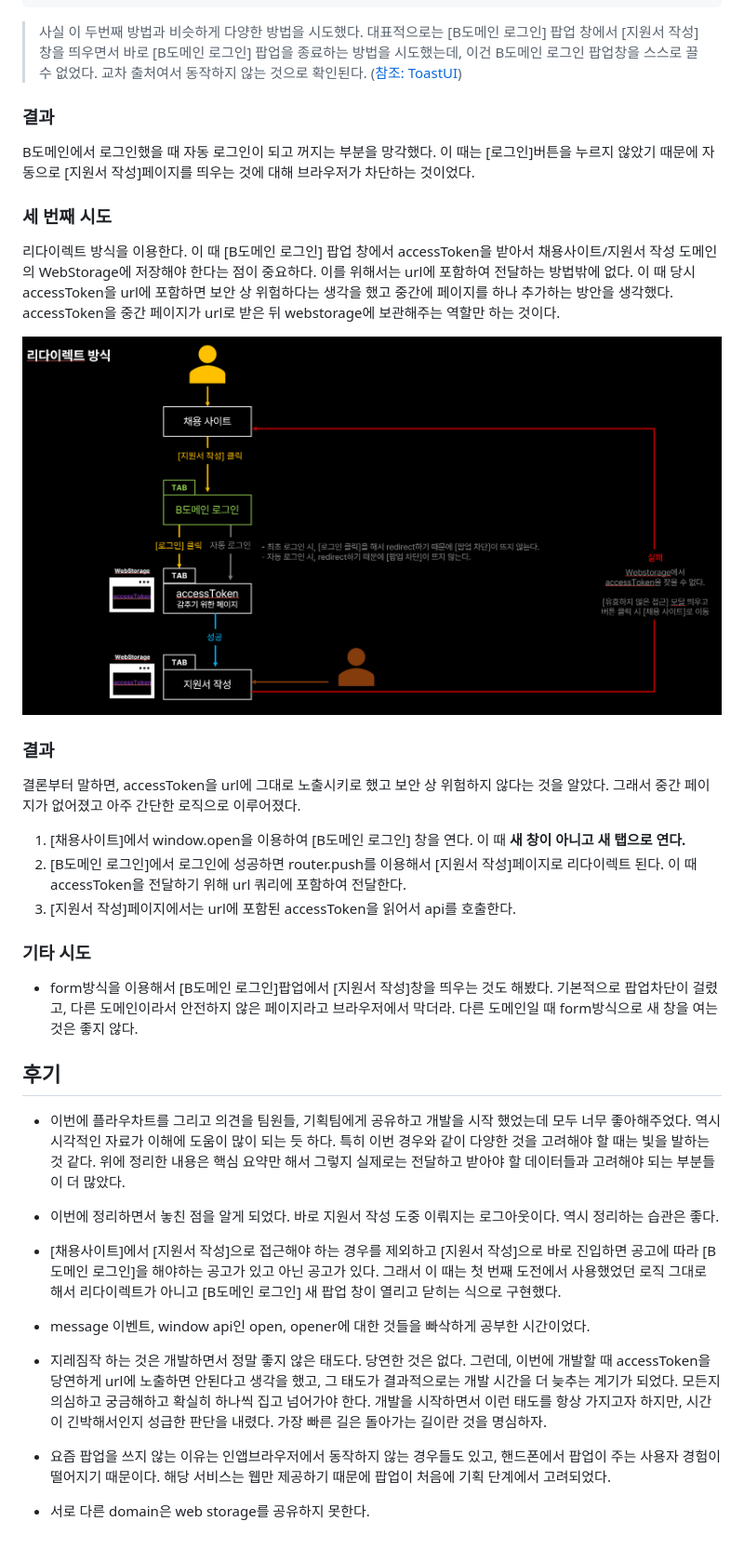
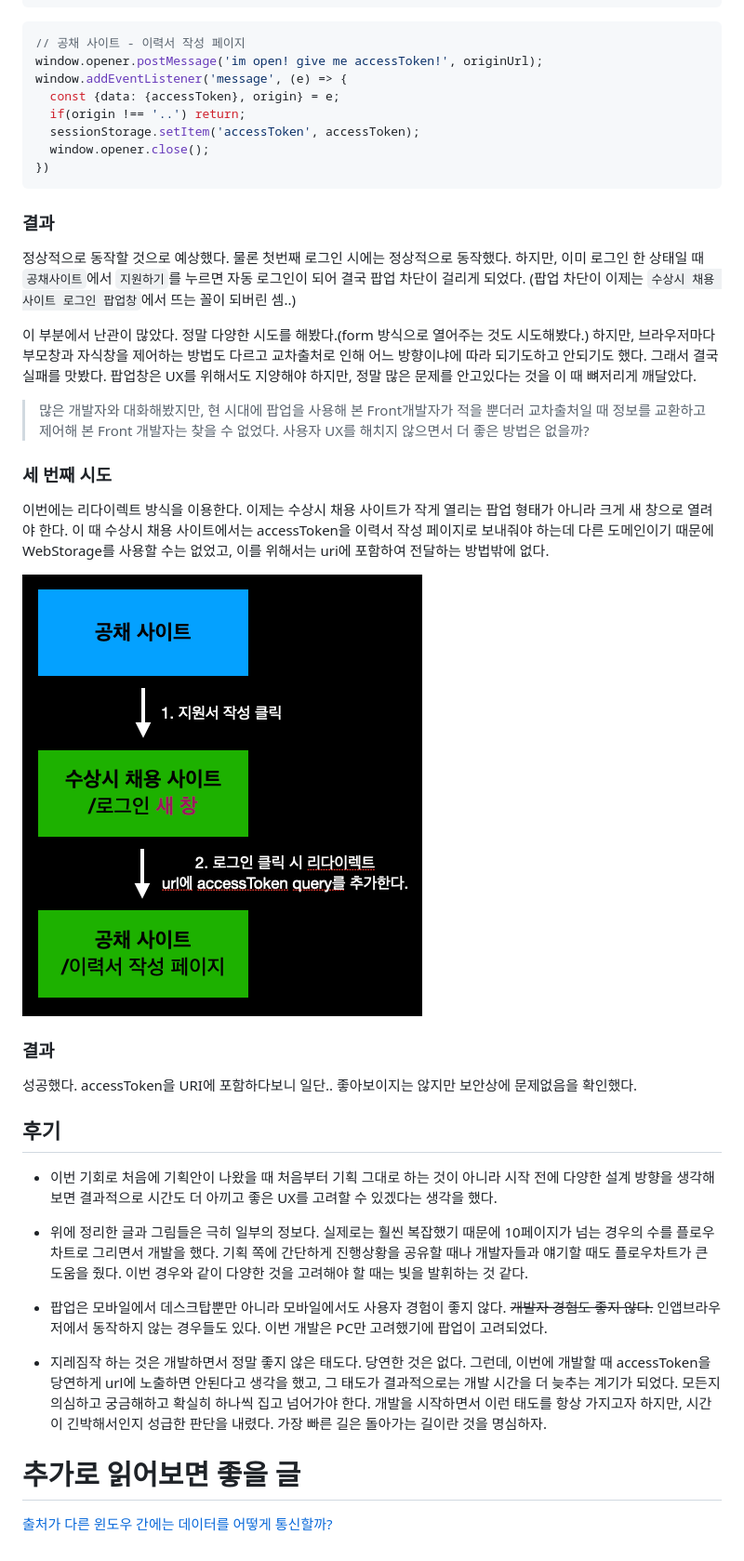
Before and after one commit to joker77z/joker77z.github.io, a Markdown page: contents/TrobuleShooting/interlock_use_message.md, the part around the change printed below. Shown: that part at 93% size. GitHub-like rendering; pictures changed too: contents/images/image-20230325205031644.png (added).

````diff
--- a/contents/TrobuleShooting/interlock_use_message.md
+++ b/contents/TrobuleShooting/interlock_use_message.md
@@ -119,49 +97,55 @@ window.addEventListener('message', (e) => {
 })
 ```
 
-> 사실 이 두번째 방법과 비슷하게 다양한 방법을 시도했다. 대표적으로는 [B도메인 로그인] 팝업 창에서 [지원서 작성]창을 띄우면서 바로 [B도메인 로그인] 팝업을 종료하는 방법을 시도했는데, 이건 B도메인 로그인 팝업창을 스스로 끌 수 없었다. 교차 출처여서 동작하지 않는 것으로 확인된다. ([참조: ToastUI](https://ui.toast.com/posts/ko_20220831))
+```js
+// 공채 사이트 - 이력서 작성 페이지
+window.opener.postMessage('im open! give me accessToken!', originUrl);
+window.addEventListener('message', (e) => {
+  const {data: {accessToken}, origin} = e;
+  if(origin !== '..') return;
+  sessionStorage.setItem('accessToken', accessToken);
+  window.opener.close();
+})
+```
 
 
 
 ### 결과
 
-B도메인에서 로그인했을 때 자동 로그인이 되고 꺼지는 부분을 망각했다. 이 때는 [로그인]버튼을 누르지 않았기 때문에 자동으로 [지원서 작성]페이지를 띄우는 것에 대해 브라우저가 차단하는 것이었다.
+정상적으로 동작할 것으로 예상했다. 물론 첫번째 로그인 시에는 정상적으로 동작했다. 하지만, 이미 로그인 한 상태일 때 `공채사이트`에서 `지원하기`를 누르면 자동 로그인이 되어 결국 팝업 차단이 걸리게 되었다.
+(팝업 차단이 이제는 `수상시 채용 사이트 로그인 팝업창`에서 뜨는 꼴이 되버린 셈..)
+
+이 부분에서 난관이 많았다. 정말 다양한 시도를 해봤다.(form 방식으로 열어주는 것도 시도해봤다.) 하지만, 브라우저마다 부모창과 자식창을 제어하는 방법도 다르고 교차출처로 인해 어느 방향이냐에 따라 되기도하고 안되기도 했다. 그래서 결국 실패를 맛봤다. 팝업창은 UX를 위해서도 지양해야 하지만, 정말 많은 문제를 안고있다는 것을 이 때 뼈저리게 깨달았다.
+
+> 많은 개발자와 대화해봤지만, 현 시대에 팝업을 사용해 본 Front개발자가 적을 뿐더러 교차출처일 때 정보를 교환하고 제어해 본 Front 개발자는 찾을 수 없었다. 사용자 UX를 해치지 않으면서 더 좋은 방법은 없을까?
 
 
 
 ### 세 번째 시도
 
-리다이렉트 방식을 이용한다. 이 때 [B도메인 로그인] 팝업 창에서 accessToken을 받아서 채용사이트/지원서 작성 도메인의 WebStorage에 저장해야 한다는 점이 중요하다. 이를 위해서는 url에 포함하여 전달하는 방법밖에 없다. 이 때 당시 accessToken을 url에 포함하면 보안 상 위험하다는 생각을 했고 중간에 페이지를 하나 추가하는 방안을 생각했다. accessToken을 중간 페이지가 url로 받은 뒤 webstorage에 보관해주는 역할만 하는 것이다.
+이번에는 리다이렉트 방식을 이용한다. 이제는 수상시 채용 사이트가 작게 열리는 팝업 형태가 아니라 크게 새 창으로 열려야 한다. 이 때 수상시 채용 사이트에서는 accessToken을 이력서 작성 페이지로 보내줘야 하는데 다른 도메인이기 때문에 WebStorage를 사용할 수는 없었고, 이를 위해서는 uri에 포함하여 전달하는 방법밖에 없다.
 
-![image-20230120204849324](./../images/interlock_use_message/image-20230120204849324.png)
+![image-20230325205031644](../images/image-20230325205031644.png)
+
+
 
 ### 결과
 
-결론부터 말하면, accessToken을 url에 그대로 노출시키로 했고 보안 상 위험하지 않다는 것을 알았다. 그래서 중간 페이지가 없어졌고 아주 간단한 로직으로 이루어졌다.
-
-1. [채용사이트]에서 window.open을 이용하여 [B도메인 로그인] 창을 연다. 이 때 **새 창이 아니고 새 탭으로 연다.**
-2. [B도메인 로그인]에서 로그인에 성공하면 router.push를 이용해서 [지원서 작성]페이지로 리다이렉트 된다.
-   이 때 accessToken을 전달하기 위해 url 쿼리에 포함하여 전달한다.
-3. [지원서 작성]페이지에서는 url에 포함된 accessToken을 읽어서 api를 호출한다.
-
-
-
-### 기타 시도
-
-- form방식을 이용해서 [B도메인 로그인]팝업에서 [지원서 작성]창을 띄우는 것도 해봤다. 기본적으로 팝업차단이 걸렸고, 다른 도메인이라서 안전하지 않은 페이지라고 브라우저에서 막더라. 다른 도메인일 때 form방식으로 새 창을 여는 것은 좋지 않다.
+성공했다. accessToken을 URI에 포함하다보니 일단.. 좋아보이지는 않지만 보안상에 문제없음을 확인했다.
 
 
 
 ## 후기
 
-- 이번에 플라우차트를 그리고 의견을 팀원들, 기획팀에게 공유하고 개발을 시작 했었는데 모두 너무 좋아해주었다. 역시 시각적인 자료가 이해에 도움이 많이 되는 듯 하다. 특히 이번 경우와 같이 다양한 것을 고려해야 할 때는 빛을 발하는 것 같다. 위에 정리한 내용은 핵심 요약만 해서 그렇지 실제로는 전달하고 받아야 할 데이터들과 고려해야 되는 부분들이 더 많았다.
+- 이번 기회로 처음에 기획안이 나왔을 때 처음부터 기획 그대로 하는 것이 아니라 시작 전에 다양한 설계 방향을 생각해보면 결과적으로 시간도 더 아끼고 좋은 UX를 고려할 수 있겠다는 생각을 했다.
 
-- 이번에 정리하면서 놓친 점을 알게 되었다. 바로 지원서 작성 도중 이뤄지는 로그아웃이다. 역시 정리하는 습관은 좋다.
+- 위에 정리한 글과 그림들은 극히 일부의 정보다. 실제로는 훨씬 복잡했기 때문에 10페이지가 넘는 경우의 수를 플로우차트로 그리면서 개발을 했다. 기획 쪽에 간단하게 진행상황을 공유할 때나 개발자들과 얘기할 때도 플로우차트가 큰 도움을 줬다. 이번 경우와 같이 다양한 것을 고려해야 할 때는 빛을 발휘하는 것 같다.
 
-- [채용사이트]에서 [지원서 작성]으로 접근해야 하는 경우를 제외하고 [지원서 작성]으로 바로 진입하면 공고에 따라 [B도메인 로그인]을 해야하는 공고가 있고 아닌 공고가 있다. 그래서 이 때는 첫 번째 도전에서 사용했었던 로직 그대로 해서 리다이렉트가 아니고 [B도메인 로그인] 새 팝업 창이 열리고 닫히는 식으로 구현했다.
-
-- message 이벤트, window api인 open, opener에 대한 것들을 빠삭하게 공부한 시간이었다.
+- 팝업은 모바일에서 데스크탑뿐만 아니라 모바일에서도 사용자 경험이 좋지 않다. ~~개발자 경험도 좋지 않다.~~ 인앱브라우저에서 동작하지 않는 경우들도 있다. 이번 개발은 PC만 고려했기에 팝업이 고려되었다.
 - 지레짐작 하는 것은 개발하면서 정말 좋지 않은 태도다. 당연한 것은 없다. 그런데, 이번에 개발할 때 accessToken을 당연하게 url에 노출하면 안된다고 생각을 했고, 그 태도가 결과적으로는 개발 시간을 더 늦추는 계기가 되었다. 모든지 의심하고 궁금해하고 확실히 하나씩 집고 넘어가야 한다. 개발을 시작하면서 이런 태도를 항상 가지고자 하지만, 시간이 긴박해서인지 성급한 판단을 내렸다. 가장 빠른 길은 돌아가는 길이란 것을 명심하자.
 
-- 요즘 팝업을 쓰지 않는 이유는 인앱브라우저에서 동작하지 않는 경우들도 있고, 핸드폰에서 팝업이 주는 사용자 경험이 떨어지기 때문이다. 해당 서비스는 웹만 제공하기 때문에 팝업이 처음에 기획 단계에서 고려되었다.
-- 서로 다른 domain은 web storage를 공유하지 못한다.
+
+
+# 추가로 읽어보면 좋을 글
+
+[출처가 다른 윈도우 간에는 데이터를 어떻게 통신할까?](https://ui.toast.com/posts/ko_20220831)
````
Also changed, not shown: other parts of contents/TrobuleShooting/interlock_use_message.md (+39 -61 lines), contents/Dev/chrome_extension.md (+5 -1 lines), contents/Tip/02_gatsbyBlog_SEO.md (deleted, +0 -166 lines), contents/images/image-20230325195939218.png (added), contents/images/image-20230325202659509.png (added), contents/images/image-20230325202832180.png (added), contents/images/image-20230325205008727.png (added).
